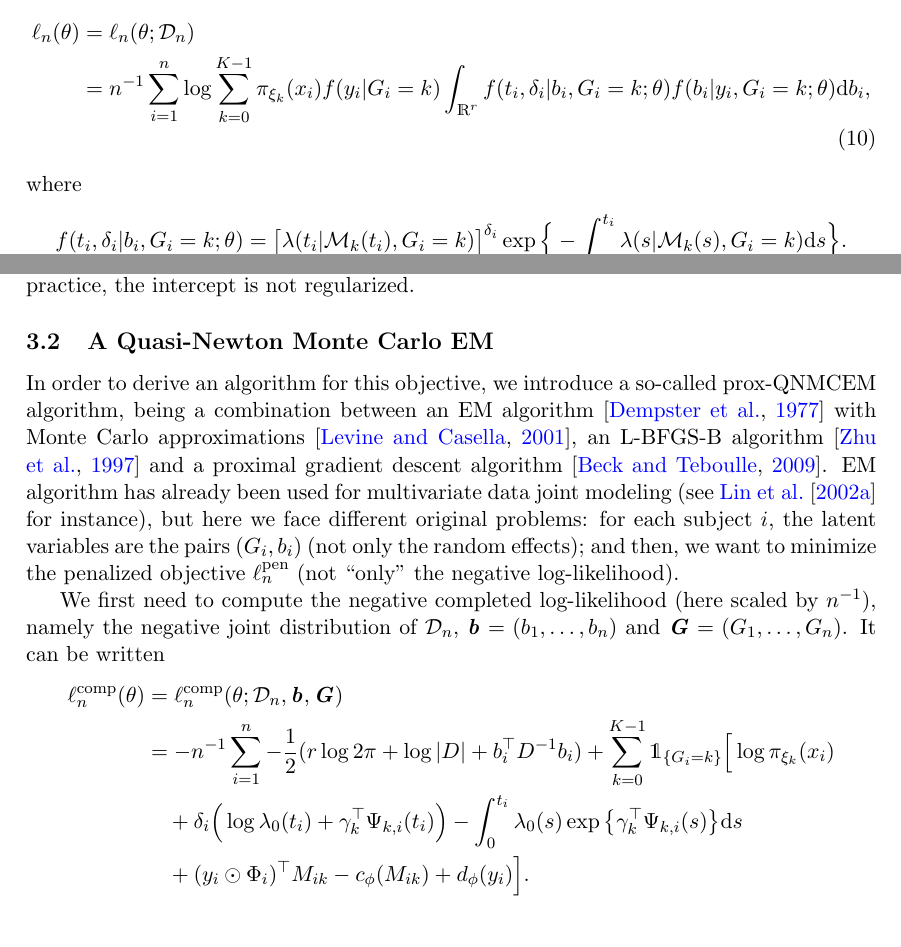
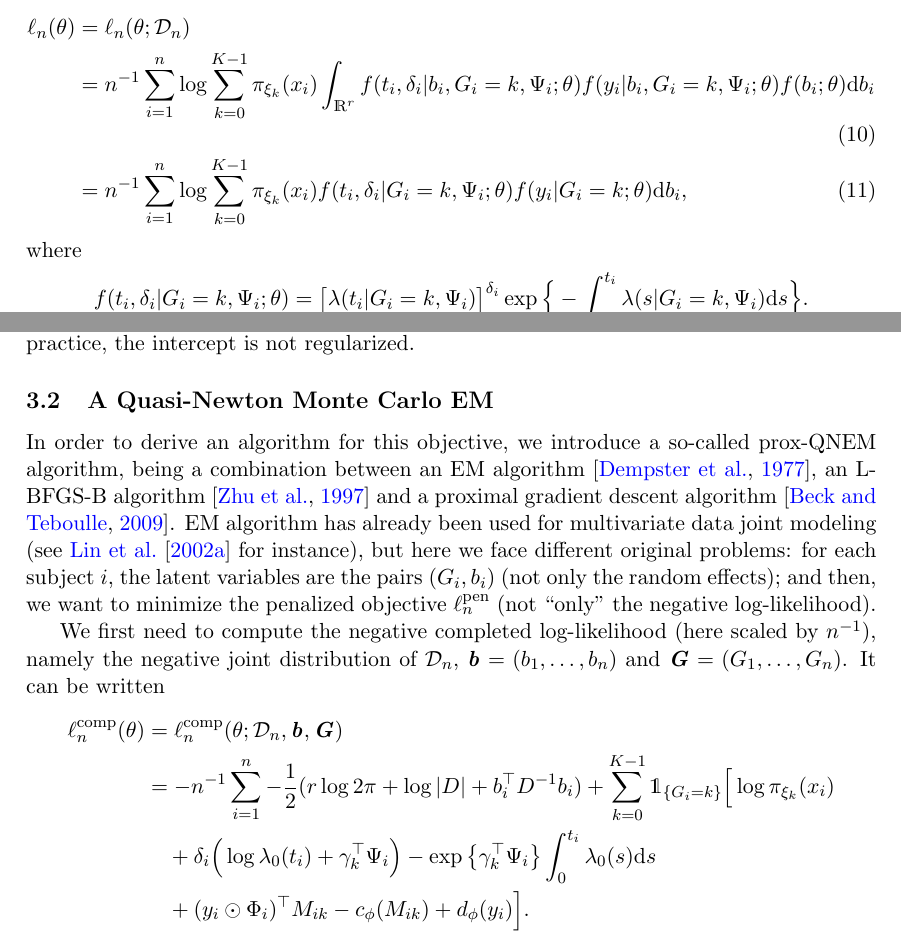
Before and after one commit to Califrais/lights_paper, a LaTeX paper (manuscript/paper.tex): two parts of pages 7 and 9 of 32, joined at a grey line, cut so that both start at the same text. Compiled offline with pdfLaTeX.

Commit message:
Update the likelihood

```diff
--- a/manuscript/paper.tex
+++ b/manuscript/paper.tex
@@ -367,10 +367,11 @@ Then, one has
 \begin{align}
 	\label{eq:log-lik}
 	\ell_n(\theta) &= \ell_n(\theta ; \cD_n) \nonumber \\
-	&= n^{-1} \sum_{i=1}^n \log \sum_{k=0}^{K-1} \pi_{\xi_k}(x_i) f(y_i | G_i = k)\int_{\R^r} f(t_i, \delta_i| b_i, G_i = k ; \theta) f(b_i | y_i, G_i = k; \theta) \dd b_i,
+	&= n^{-1} \sum_{i=1}^n \log \sum_{k=0}^{K-1} \pi_{\xi_k}(x_i) \int_{\R^r} f(t_i, \delta_i| b_i, G_i = k, \Psi_i ; \theta) f(y_i | b_i, G_i = k, \Psi_i; \theta) f(b_i ; \theta) \dd b_i \\
+  &= n^{-1} \sum_{i=1}^n \log \sum_{k=0}^{K-1} \pi_{\xi_k}(x_i) f(t_i, \delta_i| G_i = k, \Psi_i ; \theta) f(y_i | G_i = k; \theta) \dd b_i,
 \end{align}
 where
-\[f(t_i, \delta_i| b_i, G_i = k ; \theta) = \big[\lambda(t_i|\cM_k(t_i), G_i = k)\big]^{\delta_i} \exp \Big\{-\int_0^{t_i} \lambda(s|\cM_k(s), G_i = k) \dd s \Big\}. \]
+\[f(t_i, \delta_i| G_i = k, \Psi_i ; \theta) = \big[\lambda(t_i|G_i = k, \Psi_i)\big]^{\delta_i} \exp \Big\{-\int_0^{t_i} \lambda(s|G_i = k, \Psi_i) \dd s \Big\}. \]
 
 \paragraph{Specification of the design matrices.}
 
@@ -413,14 +414,14 @@ Note that in practice, the intercept is not regularized.
 \subsection{A Quasi-Newton Monte Carlo EM}
 \label{sec:prox-QNMCEM}
 
-In order to derive an algorithm for this objective, we introduce a so-called prox-QNMCEM algorithm, being a combination between an EM algorithm~\citep{dempster1977maximum} with Monte Carlo approximations~\citep{levine2001implementations}, an L-BFGS-B algorithm~\citep{zhu1997algorithm} and a proximal gradient descent algorithm~\citep{beck2009fast}. EM algorithm has already been used for multivariate data joint modeling (see~\citet{lin2002maximum} for instance), but here we face different original problems: for each subject $i$, the latent variables are the pairs $(G_i, b_i)$ (not only the random effects); and then, we want to minimize the penalized objective $\ell_n^\text{pen}$ (not ``only'' the negative log-likelihood).
+In order to derive an algorithm for this objective, we introduce a so-called prox-QNEM algorithm, being a combination between an EM algorithm~\citep{dempster1977maximum}, an L-BFGS-B algorithm~\citep{zhu1997algorithm} and a proximal gradient descent algorithm~\citep{beck2009fast}. EM algorithm has already been used for multivariate data joint modeling (see~\citet{lin2002maximum} for instance), but here we face different original problems: for each subject $i$, the latent variables are the pairs $(G_i, b_i)$ (not only the random effects); and then, we want to minimize the penalized objective $\ell_n^\text{pen}$ (not ``only'' the negative log-likelihood).
 
 We first need to compute the negative completed log-likelihood (here scaled by $n^{-1}$), namely the negative joint distribution of $\cD_n$, $\textbf{\textit{b}} = (b_1, \ldots, b_n)$ and $\textbf{\textit{G}} = (G_1, \ldots, G_n)$.
 It can be written
 \begin{align*}
   \ell_n^\text{comp}(\theta) &= \ell_n^\text{comp}(\theta ; \cD_n, \textbf{\textit{b}}, \textbf{\textit{G}}) \\
   &= - n^{-1} \sum_{i=1}^n -\dfrac12 (r \log 2\pi + \log|D| + b_i^\top D^{-1}b_i) + \sum_{k=0}^{K-1} \ind{\{G_i=k\}} \Big[ \log \pi_{\xi_k}(x_i) \\
-  & \quad + \delta_i \Big(\log \lambda_0(t_i) + \gamma_k^\top \Psi_{k,i}(t_i) \Big) - \int_0^{t_i} \lambda_0(s) \exp \big\{ \gamma_k^\top \Psi_{k,i}(s) \big\} \dd s \\
+  & \quad + \delta_i \Big(\log \lambda_0(t_i) + \gamma_k^\top \Psi_i \Big) - \exp \big\{ \gamma_k^\top \Psi_i \big\} \int_0^{t_i} \lambda_0(s) \dd s \\
   & \quad + (y_i \odot \Phi_i)^\top M_{ik} - c_\phi(M_{ik}) + d_\phi(y_i) \Big].
 \end{align*}
 Suppose that we are at step $w + 1$ of the algorithm, with current iterate denoted $\theta^{(w)}$.
```
